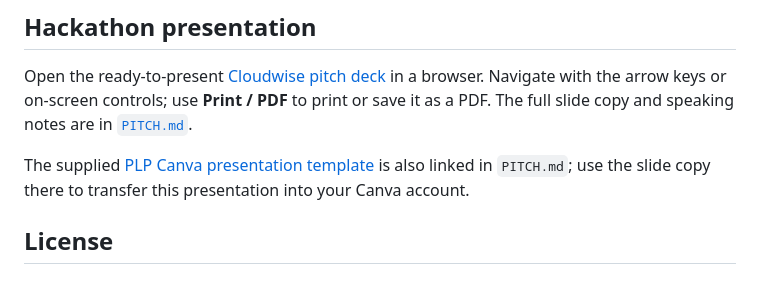
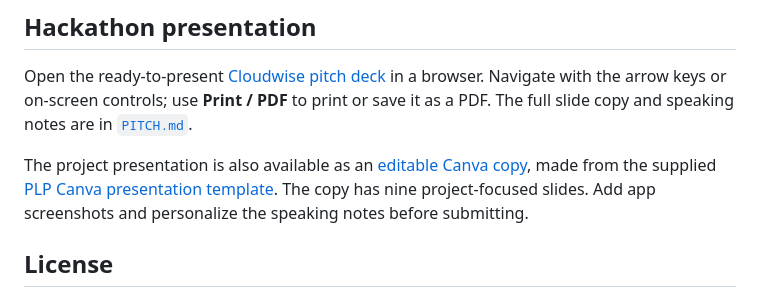
Before and after one commit to JKibe-ops/Smart-Quiz-Builder, a Markdown page: README.md, the part around the change. GitHub-like rendering.

Commit message:
Document Cloudwise Canva presentation
Co-authored-by: Copilot <223556219+Copilot@users.noreply.github.com>

```diff
--- a/README.md
+++ b/README.md
@@ -50,7 +50,7 @@ Questions were checked against the public outline and Microsoft Learn service do
 
 Open the ready-to-present [Cloudwise pitch deck](./pitch-deck.html) in a browser. Navigate with the arrow keys or on-screen controls; use **Print / PDF** to print or save it as a PDF. The full slide copy and speaking notes are in [`PITCH.md`](./PITCH.md).
 
-The supplied [PLP Canva presentation template](https://canva.link/os6usknbpkr6vmi) is also linked in `PITCH.md`; use the slide copy there to transfer this presentation into your Canva account.
+The project presentation is also available as an [editable Canva copy](https://www.canva.com/design/DAHY2YOfmsw/oveScBMGzqMs7bOJ_1kW2Q/edit), made from the supplied [PLP Canva presentation template](https://canva.link/os6usknbpkr6vmi). The copy has nine project-focused slides. Add app screenshots and personalize the speaking notes before submitting.
 
 ## License
 
```
Also changed, not shown: PITCH.md (+36 -47 lines).
